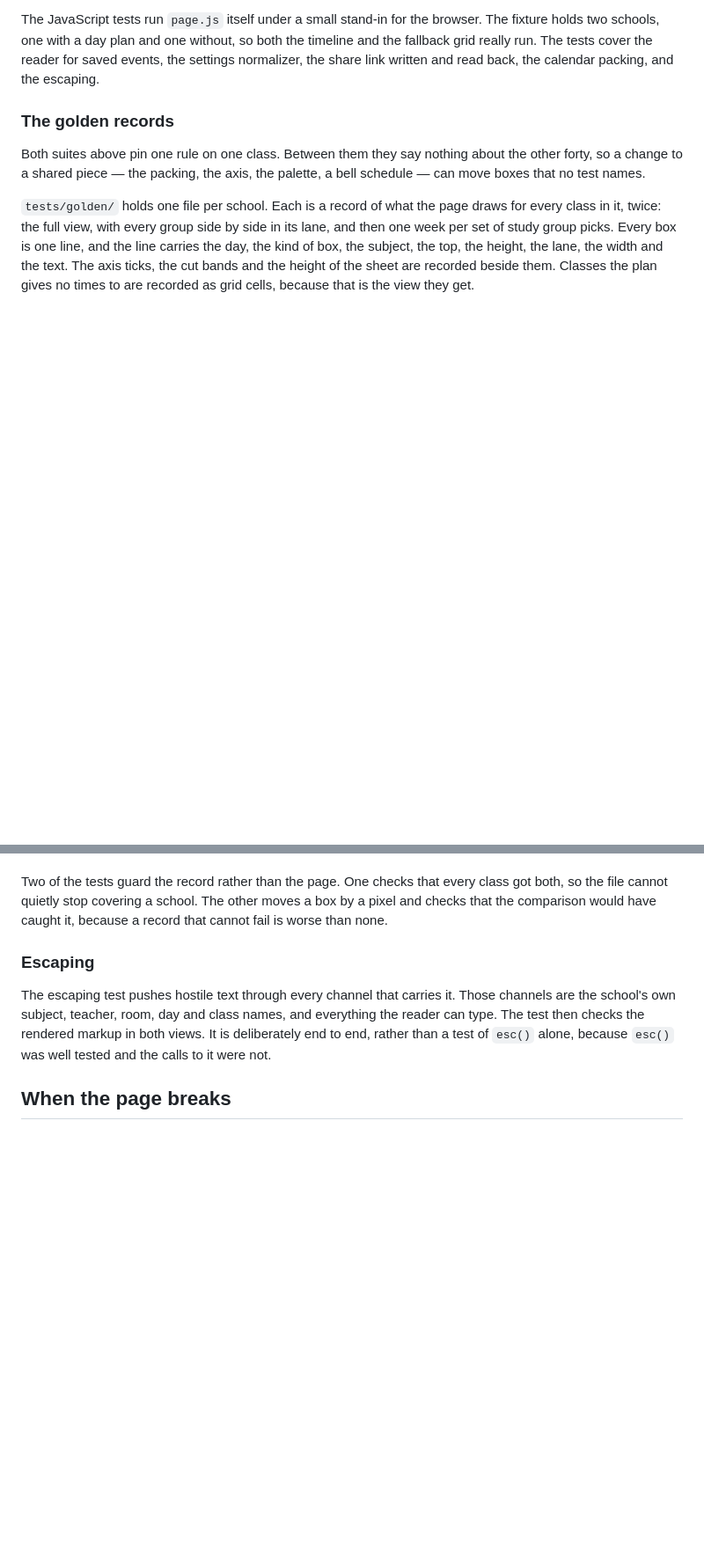
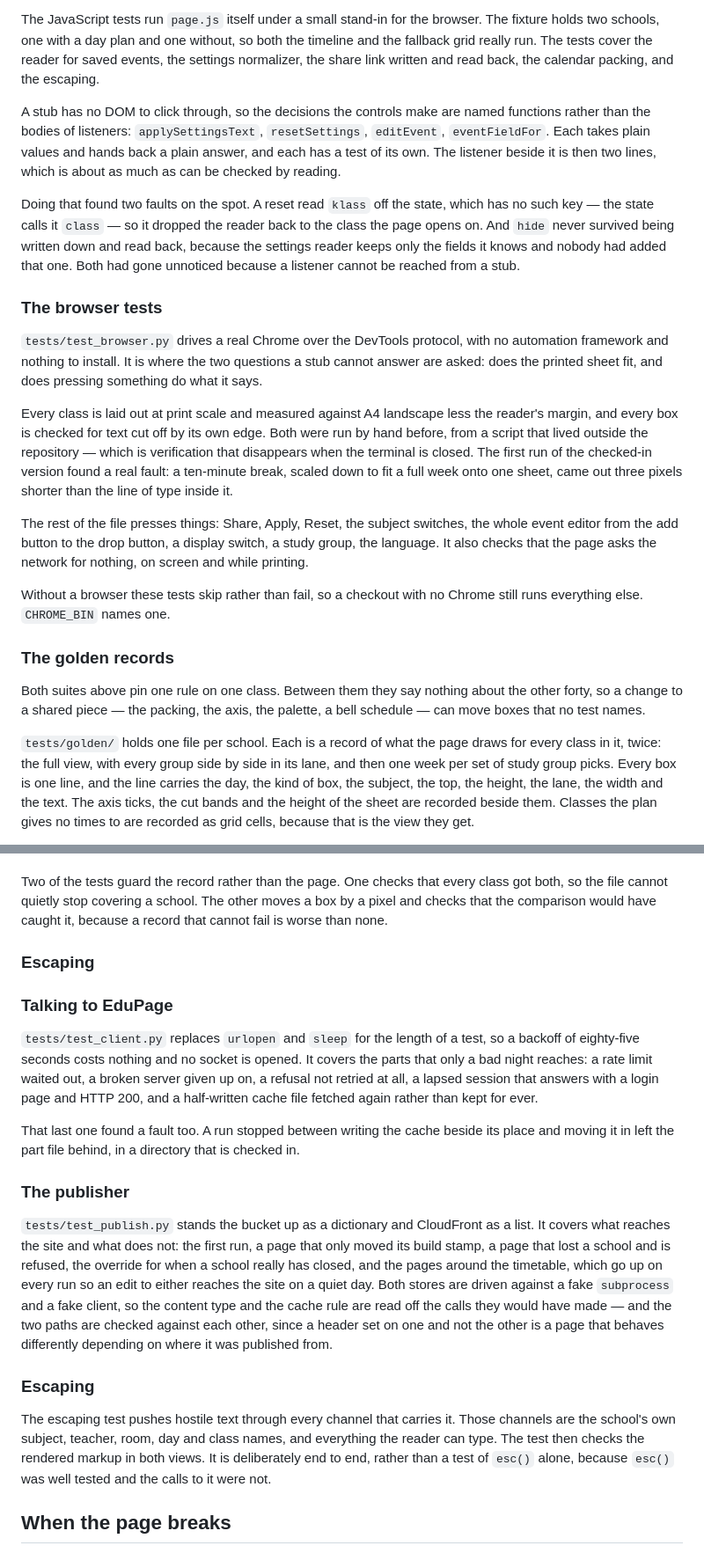
Before and after one commit to nemecec/edupage-timetable, a Markdown page: README.md, 2 parts joined by grey strips. Shown at 88% size. GitHub-like rendering; blank space fills up the shorter version.

Commit message:
Write down what the tests cover
Measured rather than guessed at, and the two faults the work turned up.

Co-Authored-By: Claude Opus 5 (1M context) <noreply@anthropic.com>

```diff
--- a/README.md
+++ b/README.md
@@ -696,6 +711,42 @@ browser. The fixture holds two schools, one with a day plan and one without, so
 both the timeline and the fallback grid really run. The tests cover the reader
 for saved events, the settings normalizer, the share link written and read back,
 the calendar packing, and the escaping.
+
+A stub has no DOM to click through, so the decisions the controls make are
+named functions rather than the bodies of listeners: `applySettingsText`,
+`resetSettings`, `editEvent`, `eventFieldFor`. Each takes plain values and
+hands back a plain answer, and each has a test of its own. The listener beside
+it is then two lines, which is about as much as can be checked by reading.
+
+Doing that found two faults on the spot. A reset read `klass` off the state,
+which has no such key — the state calls it `class` — so it dropped the reader
+back to the class the page opens on. And `hide` never survived being written
+down and read back, because the settings reader keeps only the fields it knows
+and nobody had added that one. Both had gone unnoticed because a listener
+cannot be reached from a stub.
+
+### The browser tests
+
+`tests/test_browser.py` drives a real Chrome over the DevTools protocol, with
+no automation framework and nothing to install. It is where the two questions a
+stub cannot answer are asked: does the printed sheet fit, and does pressing
+something do what it says.
+
+Every class is laid out at print scale and measured against A4 landscape less
+the reader's margin, and every box is checked for text cut off by its own edge.
+Both were run by hand before, from a script that lived outside the repository —
+which is verification that disappears when the terminal is closed. The first
+run of the checked-in version found a real fault: a ten-minute break, scaled
+down to fit a full week onto one sheet, came out three pixels shorter than the
+line of type inside it.
+
+The rest of the file presses things: Share, Apply, Reset, the subject switches,
+the whole event editor from the add button to the drop button, a display
+switch, a study group, the language. It also checks that the page asks the
+network for nothing, on screen and while printing.
+
+Without a browser these tests skip rather than fail, so a checkout with no
+Chrome still runs everything else. `CHROME_BIN` names one.
 
 ### The golden records
 
@@ -738,6 +789,34 @@ Two of the tests guard the record rather than the page. One checks that every
 class got both, so the file cannot quietly stop covering a school. The
 other moves a box by a pixel and checks that the comparison would have caught
 it, because a record that cannot fail is worse than none.
+
+### Escaping
+
+### Talking to EduPage
+
+`tests/test_client.py` replaces `urlopen` and `sleep` for the length of a test,
+so a backoff of eighty-five seconds costs nothing and no socket is opened. It
+covers the parts that only a bad night reaches: a rate limit waited out, a
+broken server given up on, a refusal not retried at all, a lapsed session that
+answers with a login page and HTTP 200, and a half-written cache file fetched
+again rather than kept for ever.
+
+That last one found a fault too. A run stopped between writing the cache beside
+its place and moving it in left the part file behind, in a directory that is
+checked in.
+
+### The publisher
+
+`tests/test_publish.py` stands the bucket up as a dictionary and CloudFront as
+a list. It covers what reaches the site and what does not: the first run, a
+page that only moved its build stamp, a page that lost a school and is
+refused, the override for when a school really has closed, and the pages around
+the timetable, which go up on every run so an edit to either reaches the site
+on a quiet day. Both stores are driven against a fake `subprocess` and a fake
+client, so the content type and the cache rule are read off the calls they
+would have made — and the two paths are checked against each other, since a
+header set on one and not the other is a page that behaves differently
+depending on where it was published from.
 
 ### Escaping
 
```
Also changed, not shown: other parts of README.md (+15 -0 lines).
